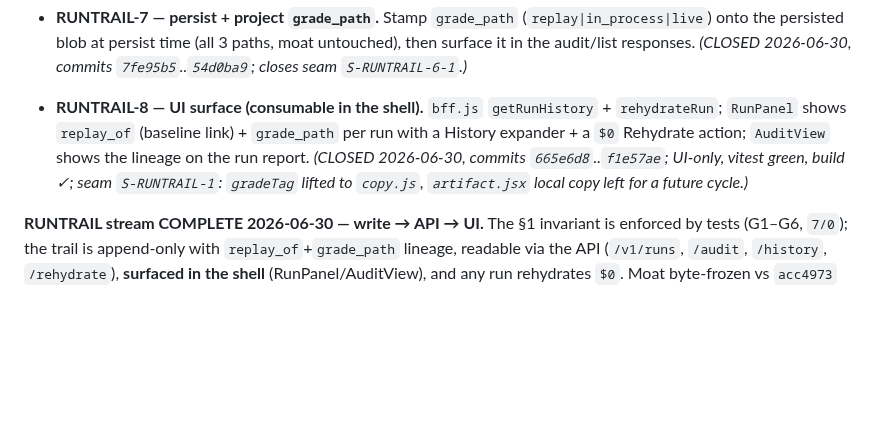
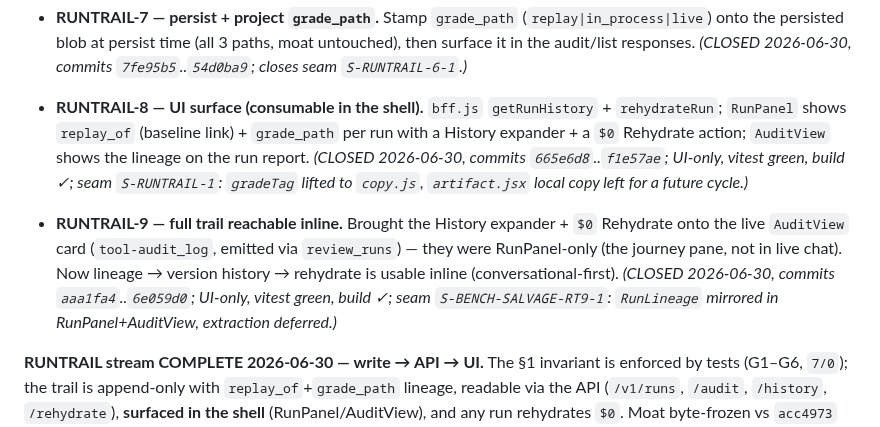
Before and after one commit to lithrim-dev/lithrim, a Markdown page: docs/specs/SPEC_RUN_AUDIT_TRAIL.md, the part around the change. GitHub-like rendering; blank space fills up the shorter version.

Commit message:
docs(persist): RUNTRAIL-9 — full audit trail reachable inline (AuditView History + Rehydrate)
Closes RUNTRAIL-9: the History expander + $0 Rehydrate now live on the AuditView card
(tool-audit_log, emitted inline via review_runs) — they were RunPanel-only (the journey
pane, not in live chat), so the conversational surface couldn't reach version-history or
rehydrate. Now lineage -> history -> rehydrate is usable inline (conversational-first).
UI-only (2 genui files), vitest green, npm run build ok, no prettier churn. DRY=mirror
(local RunLineage in AuditView), seam S-BENCH-SALVAGE-RT9-1 (extraction deferred).
Commits aaa1fa4..6e059d0.

Co-Authored-By: Claude Opus 4.8 <noreply@anthropic.com>

```diff
--- a/docs/specs/SPEC_RUN_AUDIT_TRAIL.md
+++ b/docs/specs/SPEC_RUN_AUDIT_TRAIL.md
@@ -169,6 +169,13 @@ Each phase is one `.devloop` cycle (driver + executor + audit + critique).
   ✓; seam `S-RUNTRAIL-1`: `gradeTag` lifted to `copy.js`, `artifact.jsx` local copy left
   for a future cycle.)*
 
+- **RUNTRAIL-9 — full trail reachable inline.** Brought the History expander + `$0`
+  Rehydrate onto the live `AuditView` card (`tool-audit_log`, emitted via `review_runs`) —
+  they were RunPanel-only (the journey pane, not in live chat). Now lineage → version
+  history → rehydrate is usable inline (conversational-first). *(CLOSED 2026-06-30, commits
+  `aaa1fa4`..`6e059d0`; UI-only, vitest green, build ✓; seam `S-BENCH-SALVAGE-RT9-1`:
+  `RunLineage` mirrored in RunPanel+AuditView, extraction deferred.)*
+
 **RUNTRAIL stream COMPLETE 2026-06-30 — write → API → UI.** The §1 invariant is enforced
 by tests (G1–G6, `7/0`); the trail is append-only with `replay_of`+`grade_path` lineage,
 readable via the API (`/v1/runs`, `/audit`, `/history`, `/rehydrate`), **surfaced in the
```
